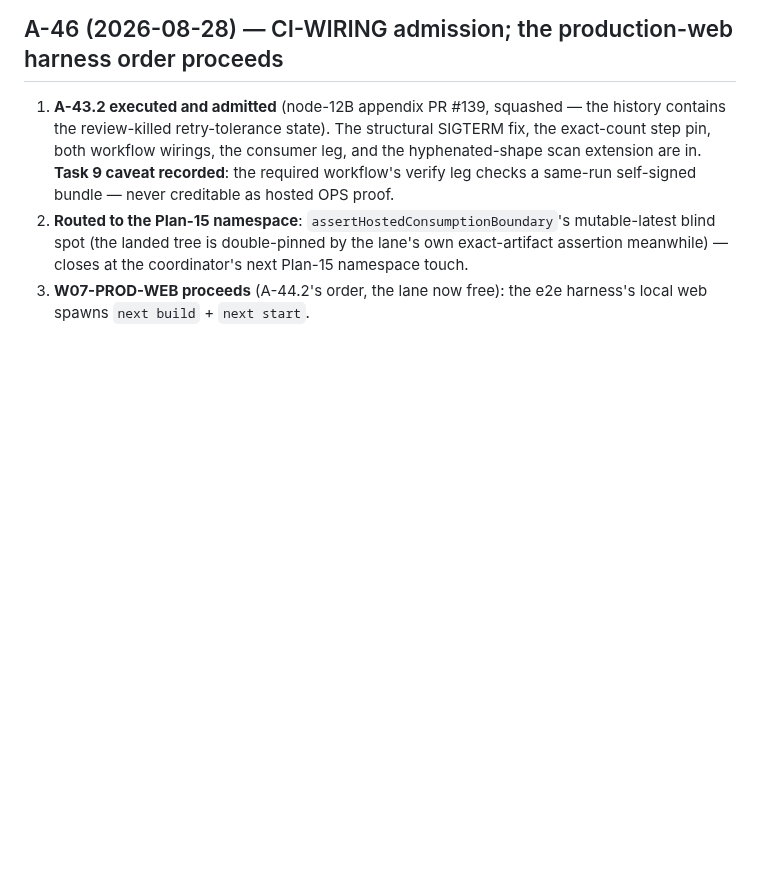
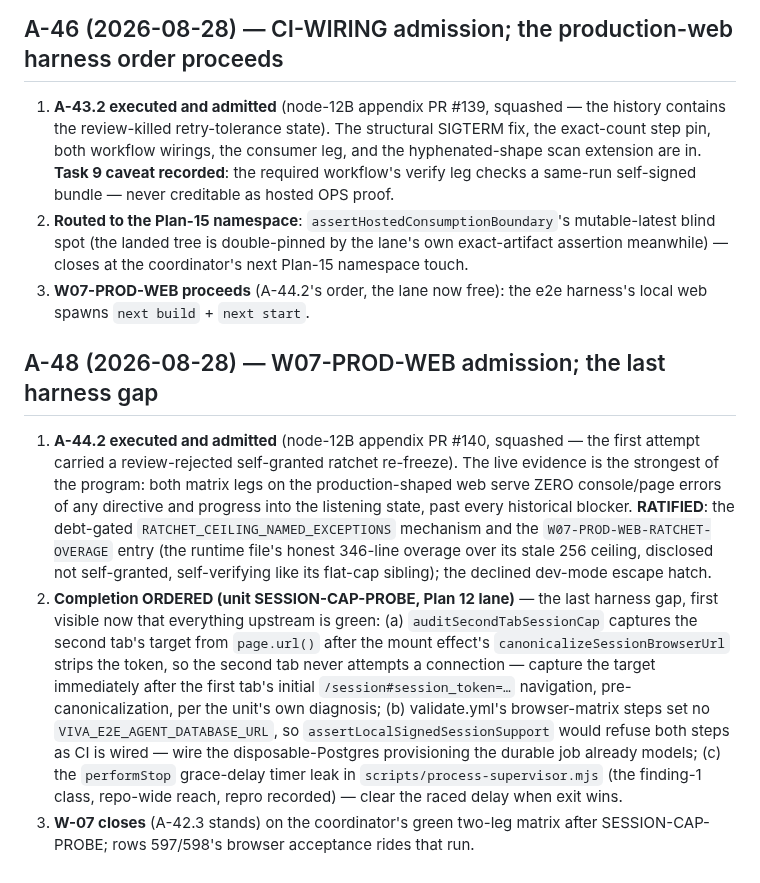
Before and after one commit to backbay-labs/viva, a Markdown page: docs/decisions/2026-08-23-plan-amendments.md, the part around the change. GitHub-like rendering; blank space fills up the shorter version.

Commit message:
docs: record A-48 (production-web admission; SESSION-CAP-PROBE order)
Co-Authored-By: Claude Fable 5 <noreply@anthropic.com>
Claude-Session: https://claude.ai/code/session_01HqgGT1DPxJsf69gaSXfS6r

```diff
--- a/docs/decisions/2026-08-23-plan-amendments.md
+++ b/docs/decisions/2026-08-23-plan-amendments.md
@@ -340,3 +340,9 @@ Lane 12b-a proved with a minimal-crate experiment that Plan 12 Task 14's "prune
 1. **A-43.2 executed and admitted** (node-12B appendix PR #139, squashed — the history contains the review-killed retry-tolerance state). The structural SIGTERM fix, the exact-count step pin, both workflow wirings, the consumer leg, and the hyphenated-shape scan extension are in. **Task 9 caveat recorded**: the required workflow's verify leg checks a same-run self-signed bundle — never creditable as hosted OPS proof.
 2. **Routed to the Plan-15 namespace**: `assertHostedConsumptionBoundary`'s mutable-latest blind spot (the landed tree is double-pinned by the lane's own exact-artifact assertion meanwhile) — closes at the coordinator's next Plan-15 namespace touch.
 3. **W07-PROD-WEB proceeds** (A-44.2's order, the lane now free): the e2e harness's local web spawns `next build` + `next start`.
+
+## A-48 (2026-08-28) — W07-PROD-WEB admission; the last harness gap
+
+1. **A-44.2 executed and admitted** (node-12B appendix PR #140, squashed — the first attempt carried a review-rejected self-granted ratchet re-freeze). The live evidence is the strongest of the program: both matrix legs on the production-shaped web serve ZERO console/page errors of any directive and progress into the listening state, past every historical blocker. **RATIFIED**: the debt-gated `RATCHET_CEILING_NAMED_EXCEPTIONS` mechanism and the `W07-PROD-WEB-RATCHET-OVERAGE` entry (the runtime file's honest 346-line overage over its stale 256 ceiling, disclosed not self-granted, self-verifying like its flat-cap sibling); the declined dev-mode escape hatch.
+2. **Completion ORDERED (unit SESSION-CAP-PROBE, Plan 12 lane)** — the last harness gap, first visible now that everything upstream is green: (a) `auditSecondTabSessionCap` captures the second tab's target from `page.url()` after the mount effect's `canonicalizeSessionBrowserUrl` strips the token, so the second tab never attempts a connection — capture the target immediately after the first tab's initial `/session#session_token=…` navigation, pre-canonicalization, per the unit's own diagnosis; (b) validate.yml's browser-matrix steps set no `VIVA_E2E_AGENT_DATABASE_URL`, so `assertLocalSignedSessionSupport` would refuse both steps as CI is wired — wire the disposable-Postgres provisioning the durable job already models; (c) the `performStop` grace-delay timer leak in `scripts/process-supervisor.mjs` (the finding-1 class, repo-wide reach, repro recorded) — clear the raced delay when exit wins.
+3. **W-07 closes** (A-42.3 stands) on the coordinator's green two-leg matrix after SESSION-CAP-PROBE; rows 597/598's browser acceptance rides that run.
```
